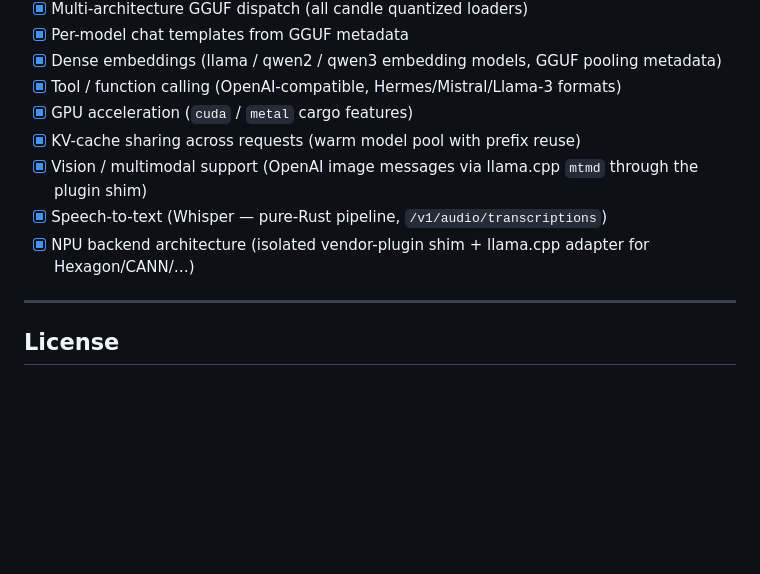
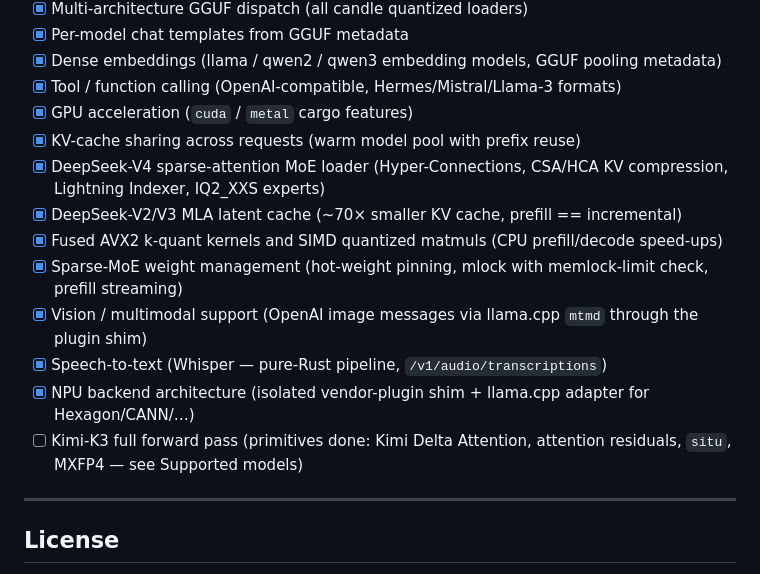
Before and after one commit to rexlunae/joshua, a Markdown page: README.md, the part around one of its changes. Rendered like a GitHub page; blank space fills up the shorter version.

```diff
--- a/README.md
+++ b/README.md
@@ -550,9 +602,14 @@ candle path on the same weights.
 - [x] Tool / function calling (OpenAI-compatible, Hermes/Mistral/Llama-3 formats)
 - [x] GPU acceleration (`cuda` / `metal` cargo features)
 - [x] KV-cache sharing across requests (warm model pool with prefix reuse)
+- [x] DeepSeek-V4 sparse-attention MoE loader (Hyper-Connections, CSA/HCA KV compression, Lightning Indexer, IQ2_XXS experts)
+- [x] DeepSeek-V2/V3 MLA latent cache (~70× smaller KV cache, prefill == incremental)
+- [x] Fused AVX2 k-quant kernels and SIMD quantized matmuls (CPU prefill/decode speed-ups)
+- [x] Sparse-MoE weight management (hot-weight pinning, mlock with memlock-limit check, prefill streaming)
 - [x] Vision / multimodal support (OpenAI image messages via llama.cpp `mtmd` through the plugin shim)
 - [x] Speech-to-text (Whisper — pure-Rust pipeline, `/v1/audio/transcriptions`)
 - [x] NPU backend architecture (isolated vendor-plugin shim + llama.cpp adapter for Hexagon/CANN/…)
+- [ ] Kimi-K3 full forward pass (primitives done: Kimi Delta Attention, attention residuals, `situ`, MXFP4 — see Supported models)
 
 ---
 
```
Also changed, not shown: other parts of README.md (+58 -6 lines).
